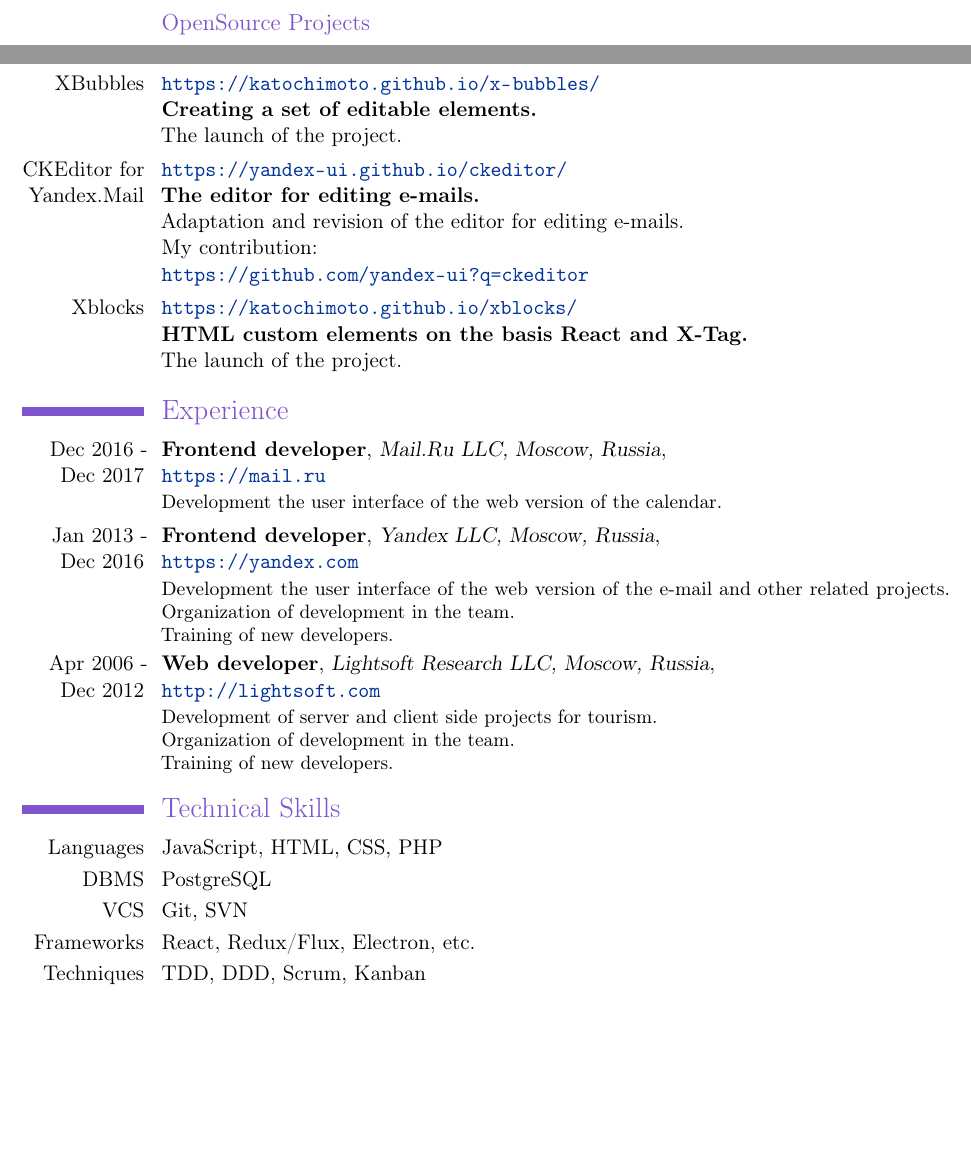
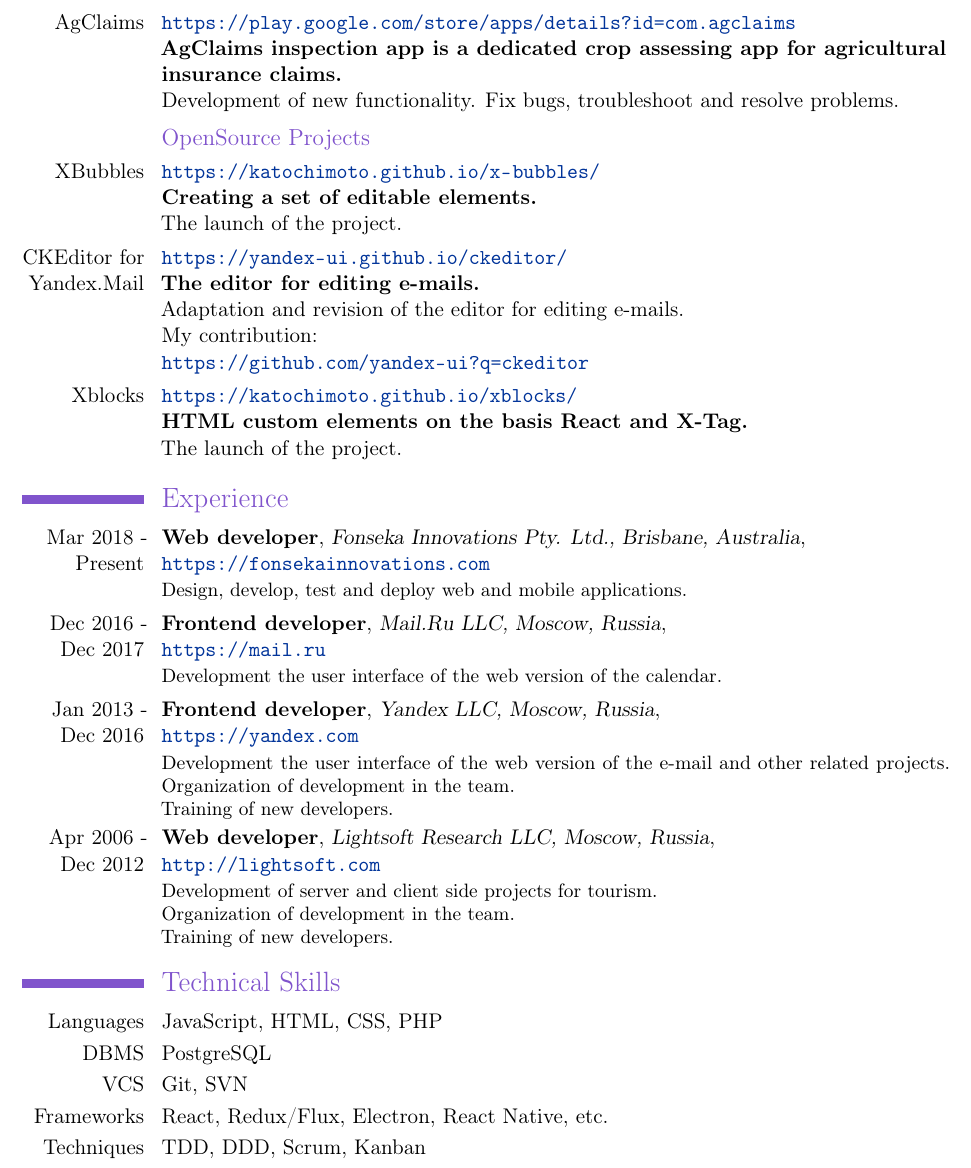
Before and after one commit to Katochimoto/cv, a LaTeX CV (rus.tex): two parts of pages 1 and 2 of 2 before the commit and part of page 2 of 3 after it, the two joined at a grey line, cut at the place of the change, the shorter picture padded with empty space. Compiled offline with pdfLaTeX.

Commit message:
update experience

```diff
--- a/rus.tex
+++ b/rus.tex
@@ -77,6 +77,11 @@
     {\url{https://tourindex.ru}\newline{}
     \textbf{Search system for tours for travel agencies and tourists.}\newline{}
     Participation in the development of the server and client side of the project.}
+  \cvline
+    {AgClaims}
+    {\url{https://play.google.com/store/apps/details?id=com.agclaims}\newline{}
+    \textbf{AgClaims inspection app is a dedicated crop assessing app for agricultural insurance claims.}\newline{}
+    Development of new functionality. Fix bugs, troubleshoot and resolve problems.}
   \subsection{OpenSource Projects}
   \cvline
     {XBubbles}
@@ -97,6 +102,12 @@
     \textbf{HTML custom elements on the basis React and X-Tag.}\newline{}
     The launch of the project.}
 \section{Experience}
+\cventry
+  {Mar 2018 - Present}
+  {Web developer}
+  {Fonseka Innovations Pty. Ltd., Brisbane, Australia}
+  {\newline{}\url{https://fonsekainnovations.com}}{}
+  {Design, develop, test and deploy web and mobile applications.}
 \cventry
   {Dec 2016 - Dec 2017}
   {Frontend developer}
@@ -128,9 +139,12 @@
 \cvline
   {VCS}{Git, SVN}
 \cvline
-  {Frameworks}{React, Redux/Flux, Electron, etc.}
+  {Frameworks}{React, Redux/Flux, Electron, React Native, etc.}
 \cvline
   {Techniques}{TDD, DDD, Scrum, Kanban}
+
+\newpage
+
 \section{Education}
   \subsection{University}
   \cventry
```
